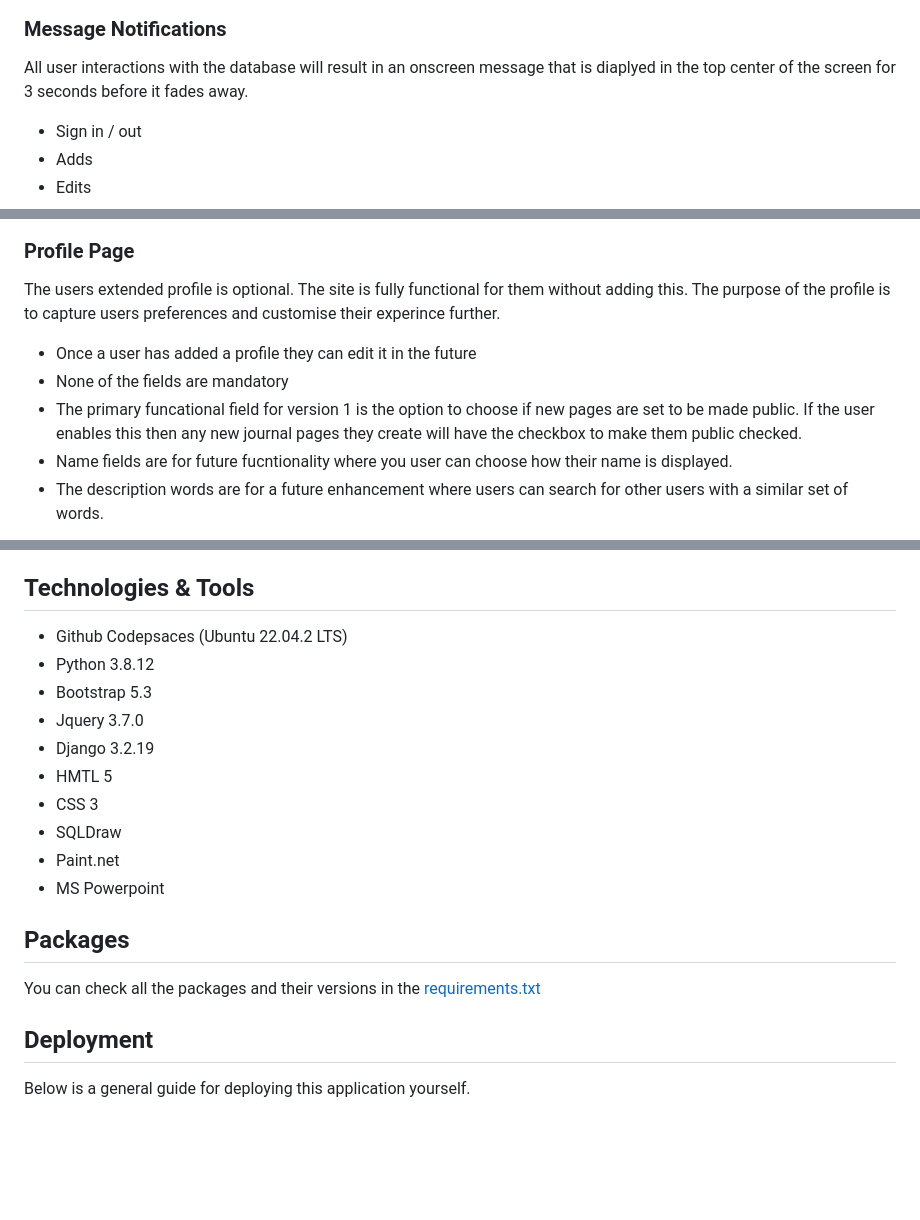
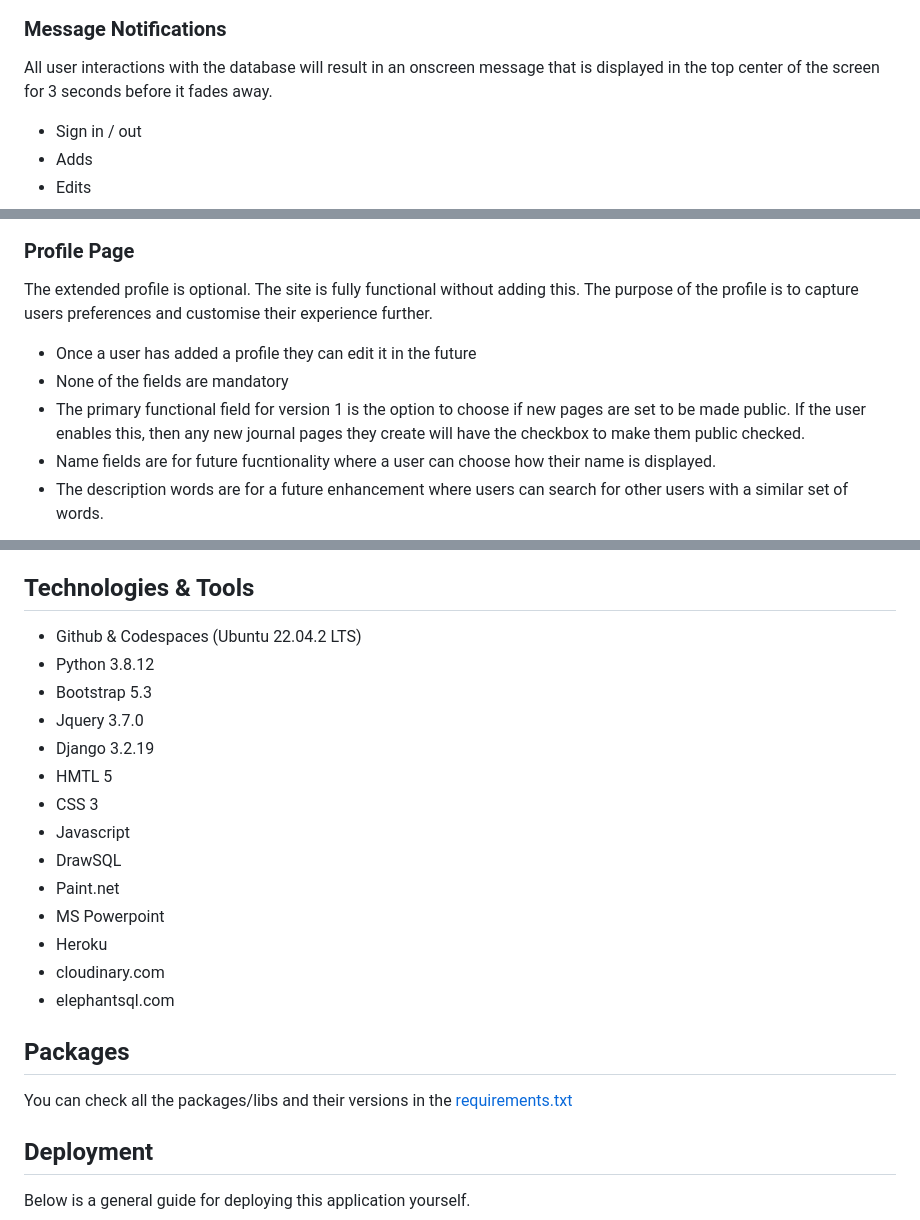
Before and after one commit to Will-Griffiths-Ireland/Journee, a Markdown page: README.md, 3 parts joined by grey strips. GitHub-like rendering; blank space fills up the shorter version.

Commit message:
Docs - Fixing Readme Typos

```diff
--- a/README.md
+++ b/README.md
@@ -127,7 +127,7 @@ The user account creation utlizes django-allauth
 
 ### Message Notifications
 
-All user interactions with the database will result in an onscreen message that is diaplyed in the top center of the screen for 3 seconds before it fades away.
+All user interactions with the database will result in an onscreen message that is displayed in the top center of the screen for 3 seconds before it fades away.
 
 * Sign in / out
 * Adds
@@ -241,12 +241,12 @@ Standed errors such as 500, 404 and 403 have custom templates that are displayed
 
 ### Profile Page
 
-The users extended profile is optional. The site is fully functional for them without adding this. The purpose of the profile is to capture users preferences and customise their experince further.
+The extended profile is optional. The site is fully functional without adding this. The purpose of the profile is to capture users preferences and customise their experience further.
 
 * Once a user has added a profile they can edit it in the future
 * None of the fields are mandatory
-* The primary funcational field for version 1 is the option to choose if new pages are set to be made public. If the user enables this then any new journal pages they create will have the checkbox to make them public checked.
-* Name fields are for future fucntionality where you user can choose how their name is displayed.
+* The primary functional field for version 1 is the option to choose if new pages are set to be made public. If the user enables this, then any new journal pages they create will have the checkbox to make them public checked.
+* Name fields are for future fucntionality where a user can choose how their name is displayed.
 * The description words are for a future enhancement where users can search for other users with a similar set of words.
 
 ![404](docs/profile.JPG)
@@ -258,20 +258,24 @@ All details on testing can be found [here](TESTING.MD)
 
 ## Technologies & Tools
 
-* Github Codepsaces (Ubuntu 22.04.2 LTS)
+* Github & Codespaces (Ubuntu 22.04.2 LTS)
 * Python 3.8.12
 * Bootstrap 5.3
 * Jquery 3.7.0
 * Django 3.2.19
 * HMTL 5
 * CSS 3
-* SQLDraw
+* Javascript
+* DrawSQL
 * Paint.net
 * MS Powerpoint
+* Heroku
+* cloudinary.com
+* elephantsql.com
 
 ## Packages
 
-You can check all the packages and their versions in the [requirements.txt](requirements.txt)
+You can check all the packages/libs and their versions in the [requirements.txt](requirements.txt)
 
 ## Deployment
 
```
Also changed, not shown: other parts of README.md (+3 -3 lines), TESTING.MD (+1 -1 lines).
